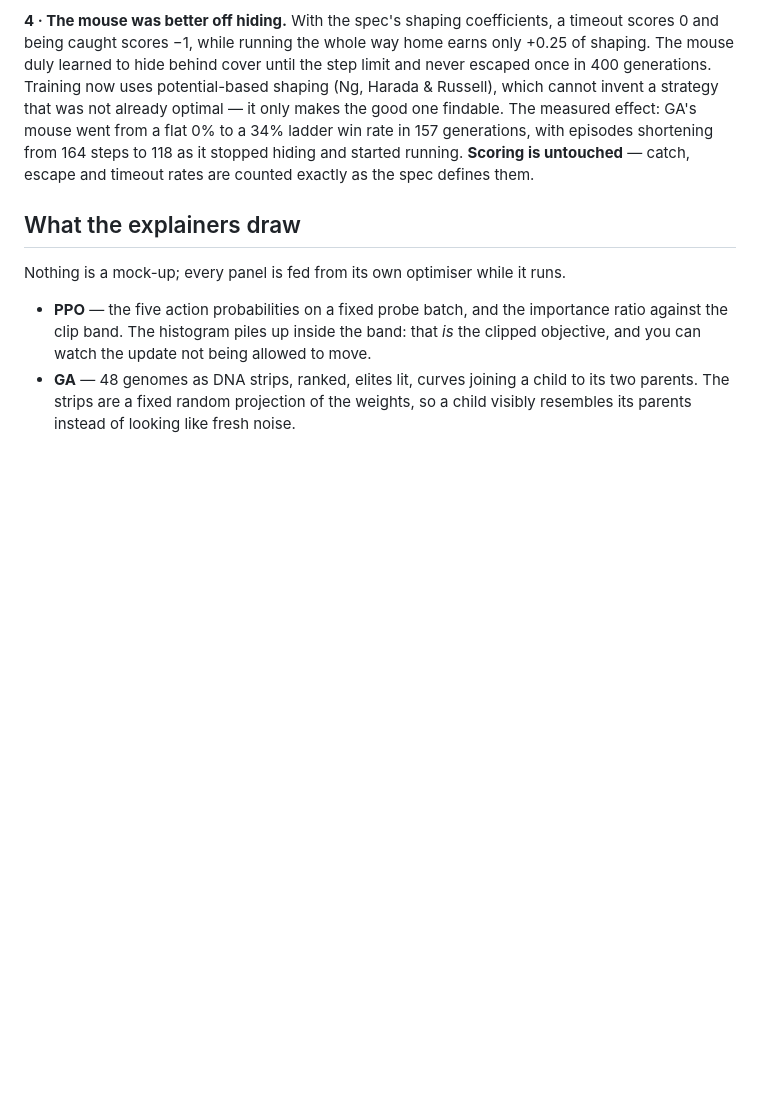
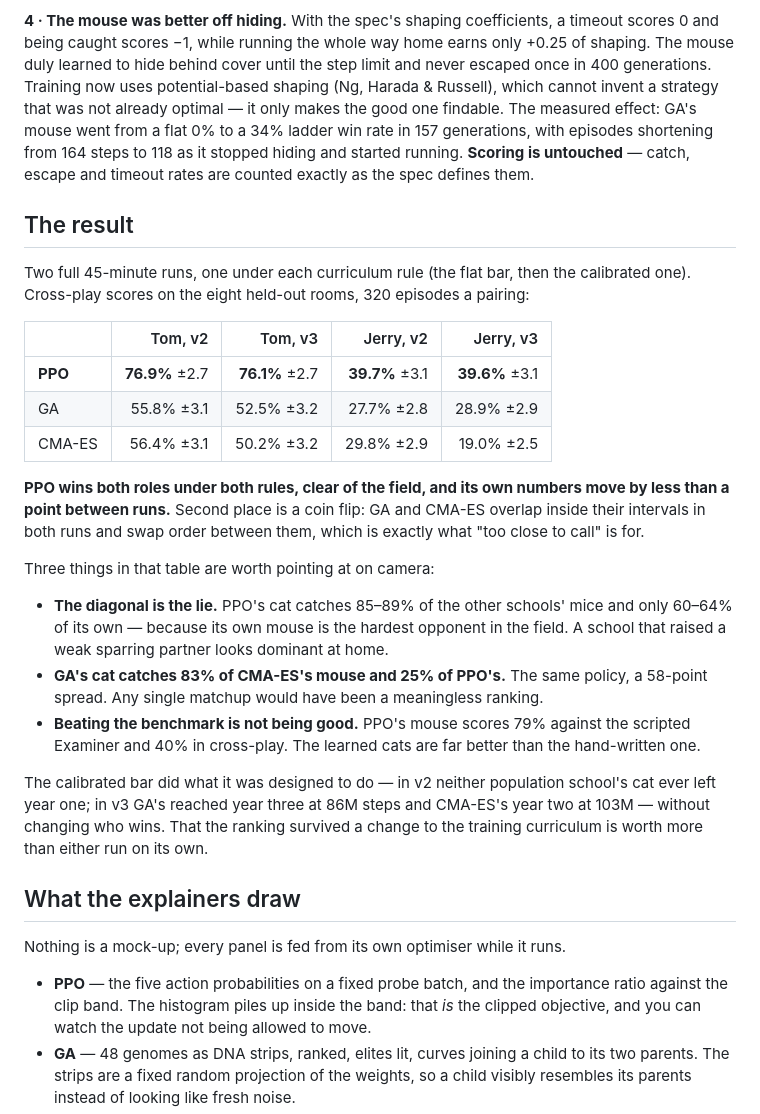
Before and after one commit to FeliksML/aiTomAndJerry, a Markdown page: README.md, the part around the change. Drawn GitHub-style; blank space fills up the shorter version.

Commit message:
Record the result: two 45-minute runs, one ranking
PPO wins both roles under both curriculum rules, clear of the field, with its own
numbers moving less than a point between runs. Second place overlaps inside the
intervals and swaps order — which is what the 'too close to call' line is for.

Co-Authored-By: Claude Opus 5 <noreply@anthropic.com>

```diff
--- a/README.md
+++ b/README.md
@@ -120,6 +120,37 @@ rate in 157 generations, with episodes shortening from 164 steps to 118 as it st
 hiding and started running. **Scoring is untouched** — catch, escape and timeout rates are
 counted exactly as the spec defines them.
 
+## The result
+
+Two full 45-minute runs, one under each curriculum rule (the flat bar, then the
+calibrated one). Cross-play scores on the eight held-out rooms, 320 episodes a pairing:
+
+| | Tom, v2 | Tom, v3 | Jerry, v2 | Jerry, v3 |
+|---|---:|---:|---:|---:|
+| **PPO** | **76.9%** ±2.7 | **76.1%** ±2.7 | **39.7%** ±3.1 | **39.6%** ±3.1 |
+| GA | 55.8% ±3.1 | 52.5% ±3.2 | 27.7% ±2.8 | 28.9% ±2.9 |
+| CMA-ES | 56.4% ±3.1 | 50.2% ±3.2 | 29.8% ±2.9 | 19.0% ±2.5 |
+
+**PPO wins both roles under both rules, clear of the field, and its own numbers move by
+less than a point between runs.** Second place is a coin flip: GA and CMA-ES overlap
+inside their intervals in both runs and swap order between them, which is exactly what
+"too close to call" is for.
+
+Three things in that table are worth pointing at on camera:
+
+- **The diagonal is the lie.** PPO's cat catches 85–89% of the other schools' mice and
+  only 60–64% of its own — because its own mouse is the hardest opponent in the field.
+  A school that raised a weak sparring partner looks dominant at home.
+- **GA's cat catches 83% of CMA-ES's mouse and 25% of PPO's.** The same policy, a 58-point
+  spread. Any single matchup would have been a meaningless ranking.
+- **Beating the benchmark is not being good.** PPO's mouse scores 79% against the scripted
+  Examiner and 40% in cross-play. The learned cats are far better than the hand-written one.
+
+The calibrated bar did what it was designed to do — in v2 neither population school's cat
+ever left year one; in v3 GA's reached year three at 86M steps and CMA-ES's year two at
+103M — without changing who wins. That the ranking survived a change to the training
+curriculum is worth more than either run on its own.
+
 ## What the explainers draw
 
 Nothing is a mock-up; every panel is fed from its own optimiser while it runs.
```
